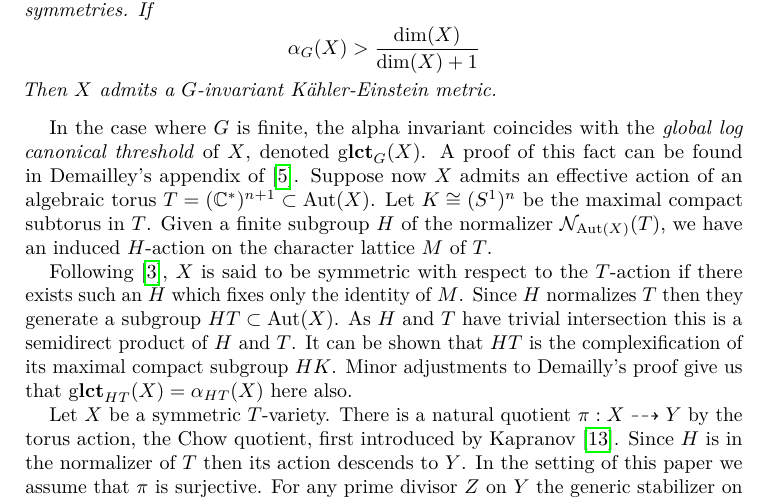
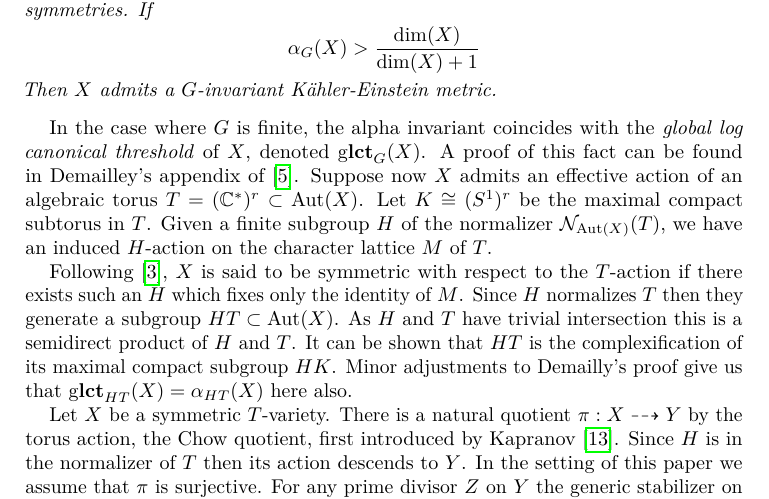
Before and after one commit to cabljac/lct_paper, a LaTeX paper (lct_paper.tex): part of page 2 of 14, cut so that both start at the same text. Compiled offline with pdfLaTeX.

Commit message:
fixed shit

```diff
--- a/lct_paper.tex
+++ b/lct_paper.tex
@@ -244,7 +244,7 @@ In the case where \(G\) is finite, the alpha invariant coincides with the \texti
 %
 %
 %
-Suppose now \(X\) admits an effective action of an algebraic torus \(T = (\CC^*)^{n+1} \subset \Aut(X)\). Let \(K \cong (S^1)^n\) be the maximal compact subtorus in \(T\). Given a finite subgroup \(H\) of the normalizer \(\mathcal{N}_{\Aut(X)}(T)\), we have an induced \(H\)-action on the character lattice \(M\) of \(T\).
+Suppose now \(X\) admits an effective action of an algebraic torus \(T = (\CC^*)^{r} \subset \Aut(X)\). Let \(K \cong (S^1)^r\) be the maximal compact subtorus in \(T\). Given a finite subgroup \(H\) of the normalizer \(\mathcal{N}_{\Aut(X)}(T)\), we have an induced \(H\)-action on the character lattice \(M\) of \(T\).
 
 Following \cite{batyrev99}, \(X\) is said to be symmetric with respect to the \(T\)-action if there exists such an \(H\) which fixes only the identity of \(M\). Since \(H\) normalizes \(T\) then they generate a subgroup \(H T \subset \Aut(X)\). As \(H\) and \(T\) have trivial intersection this is a semidirect product of \(H\) and \(T\). It can be shown that \(HT\) is the complexification of its maximal compact subgroup \(HK\). Minor adjustments to Demailly's proof give us that \( \glct_{HT}(X) = \alpha_{HT}(X) \) here also.
 
```
Also changed, not shown: lct_paper.pdf, 2 other files.
